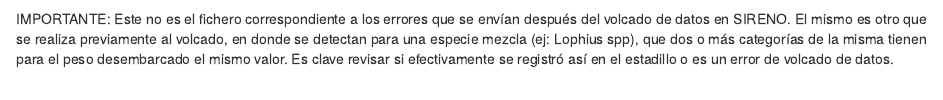
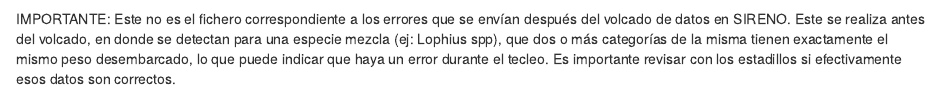
Before and after one commit to AtogmatomaProgramming/rim_pre_dump, an R Markdown document (errors_email.Rmd): the page in a window 1100 px wide, from its top. Rendered offline with R 4.5, knitr and Pandoc, with nearby package versions; drawn as R Markdown's standard HTML page in place of the format the file asks for.

Commit message:
Improve errors email.

```diff
--- a/errors_email.Rmd
+++ b/errors_email.Rmd
@@ -8,10 +8,10 @@ Este es el enlace al fichero de errores del mes de **`r MONTH_AS_CHARACTER`/`r Y
 del área de influencia **`r x[["AREA_INF"]]`**
 
 IMPORTANTE: Este no es el fichero correspondiente a los errores que se envían después
-del volcado de datos en SIRENO. El mismo es otro que se realiza previamente al volcado,
+del volcado de datos en SIRENO. Este se realiza antes del volcado,
 en donde se detectan para una especie mezcla (ej: Lophius spp), que dos o más categorías
-de la misma tienen para el peso desembarcado el mismo valor. Es clave revisar si efectivamente
-se registró así en el estadillo o es un error de volcado de datos.
+de la misma tienen exactamente el mismo peso desembarcado, lo que puede indicar que haya un error
+durante el tecleo. Es importante revisar con los estadillos si efectivamente esos datos son correctos.
 
 `r x[["LINK"]]`
 
```
